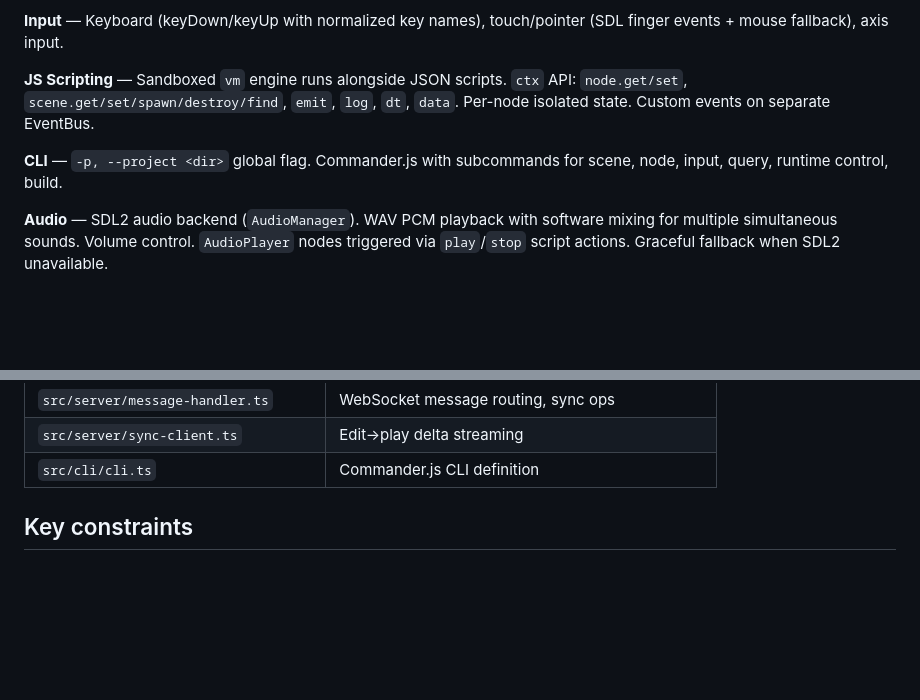
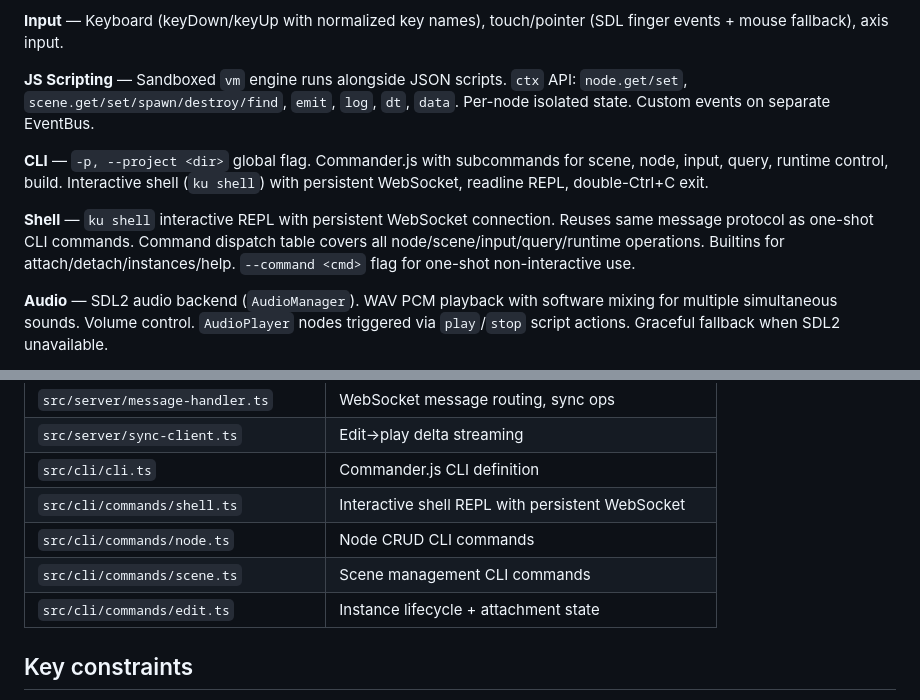
Before and after one commit to 7ujian/ku-engine, a Markdown page: CLAUDE.md, 2 parts joined by grey strips. Drawn GitHub-style; blank space fills up the shorter version.

Commit message:
Update CLAUDE.md with ku shell documentation
Co-Authored-By: Claude Opus 4.7 <noreply@anthropic.com>

```diff
--- a/CLAUDE.md
+++ b/CLAUDE.md
@@ -41,7 +41,9 @@ Game logic is pure JSON — event-driven scripts with `on_key`, `on_collision`,
 
 **JS Scripting** — Sandboxed `vm` engine runs alongside JSON scripts. `ctx` API: `node.get/set`, `scene.get/set/spawn/destroy/find`, `emit`, `log`, `dt`, `data`. Per-node isolated state. Custom events on separate EventBus.
 
-**CLI** — `-p, --project <dir>` global flag. Commander.js with subcommands for scene, node, input, query, runtime control, build.
+**CLI** — `-p, --project <dir>` global flag. Commander.js with subcommands for scene, node, input, query, runtime control, build. Interactive shell (`ku shell`) with persistent WebSocket, readline REPL, double-Ctrl+C exit.
+
+**Shell** — `ku shell` interactive REPL with persistent WebSocket connection. Reuses same message protocol as one-shot CLI commands. Command dispatch table covers all node/scene/input/query/runtime operations. Builtins for attach/detach/instances/help. `--command <cmd>` flag for one-shot non-interactive use.
 
 **Audio** — SDL2 audio backend (`AudioManager`). WAV PCM playback with software mixing for multiple simultaneous sounds. Volume control. `AudioPlayer` nodes triggered via `play`/`stop` script actions. Graceful fallback when SDL2 unavailable.
 
@@ -92,6 +94,10 @@ npm run build                  # compile TypeScript
 | `src/server/message-handler.ts` | WebSocket message routing, sync ops |
 | `src/server/sync-client.ts` | Edit→play delta streaming |
 | `src/cli/cli.ts` | Commander.js CLI definition |
+| `src/cli/commands/shell.ts` | Interactive shell REPL with persistent WebSocket |
+| `src/cli/commands/node.ts` | Node CRUD CLI commands |
+| `src/cli/commands/scene.ts` | Scene management CLI commands |
+| `src/cli/commands/edit.ts` | Instance lifecycle + attachment state |
 
 ## Key constraints
 
```
